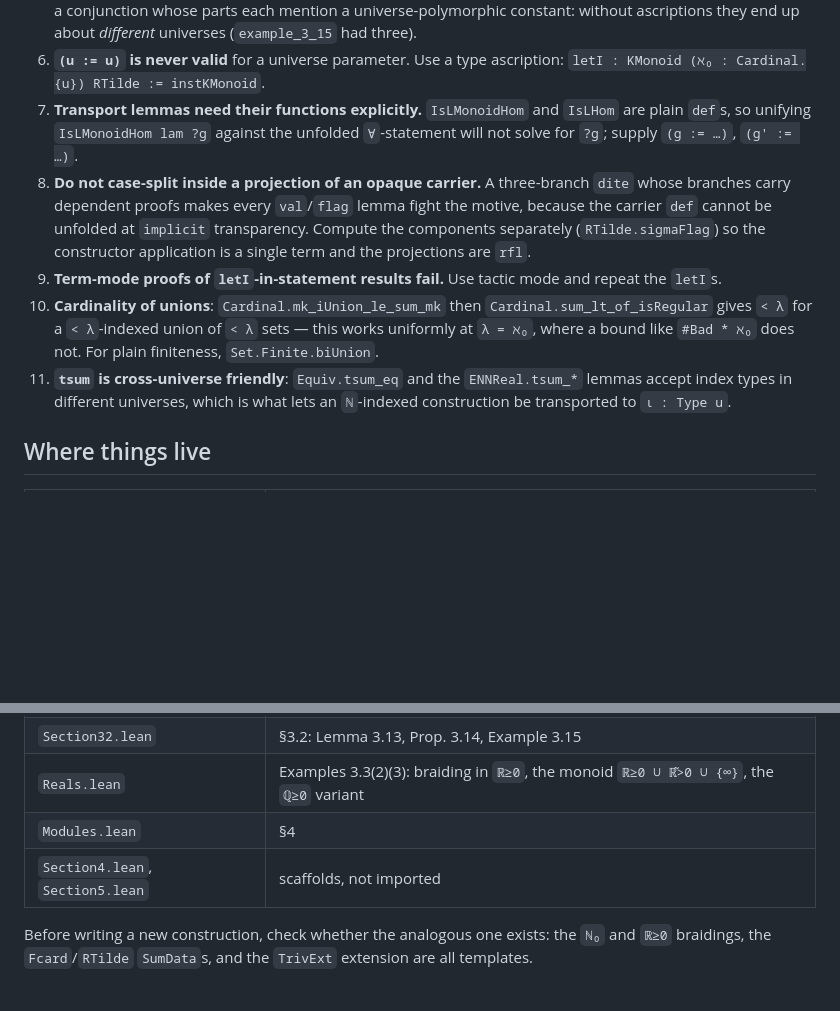
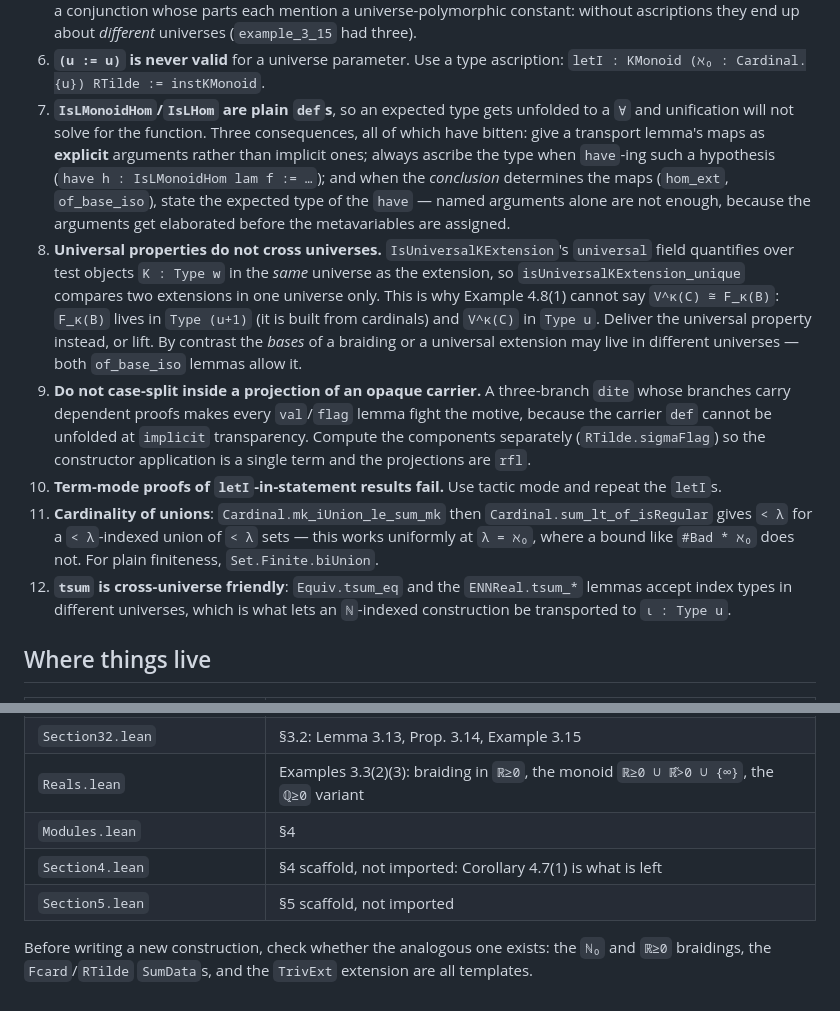
Before and after one commit to dansme/formalization-kappa-monoid-paper, a Markdown page: CLAUDE.md, 2 parts joined by grey strips. Drawn GitHub-style; blank space fills up the shorter version.

Commit message:
Plan and conventions: record the section 4 progress and two new traps
Co-Authored-By: Claude Opus 5 (1M context) <noreply@anthropic.com>

```diff
--- a/CLAUDE.md
+++ b/CLAUDE.md
@@ -96,21 +96,32 @@ re-deriving them.
    universes (`example_3_15` had three).
 6. **`(u := u)` is never valid** for a universe parameter. Use a type ascription:
    `letI : KMonoid (ℵ₀ : Cardinal.{u}) RTilde := instKMonoid`.
-7. **Transport lemmas need their functions explicitly.** `IsLMonoidHom` and `IsLHom` are plain
-   `def`s, so unifying `IsLMonoidHom lam ?g` against the unfolded `∀`-statement will not solve for
-   `?g`; supply `(g := …)`, `(g' := …)`.
-8. **Do not case-split inside a projection of an opaque carrier.** A three-branch `dite` whose
+7. **`IsLMonoidHom`/`IsLHom` are plain `def`s**, so an expected type gets unfolded to a `∀` and
+   unification will not solve for the function. Three consequences, all of which have bitten:
+   give a transport lemma's maps as **explicit** arguments rather than implicit ones; always ascribe
+   the type when `have`-ing such a hypothesis (`have h : IsLMonoidHom lam f := …`); and when the
+   *conclusion* determines the maps (`hom_ext`, `of_base_iso`), state the expected type of the
+   `have` — named arguments alone are not enough, because the arguments get elaborated before the
+   metavariables are assigned.
+8. **Universal properties do not cross universes.** `IsUniversalKExtension`'s `universal` field
+   quantifies over test objects `K : Type w` in the *same* universe as the extension, so
+   `isUniversalKExtension_unique` compares two extensions in one universe only. This is why
+   Example 4.8(1) cannot say `V^κ(C) ≅ F_κ(B)`: `F_κ(B)` lives in `Type (u+1)` (it is built from
+   cardinals) and `V^κ(C)` in `Type u`. Deliver the universal property instead, or lift. By
+   contrast the *bases* of a braiding or a universal extension may live in different universes —
+   both `of_base_iso` lemmas allow it.
+9. **Do not case-split inside a projection of an opaque carrier.** A three-branch `dite` whose
    branches carry dependent proofs makes every `val`/`flag` lemma fight the motive, because the
    carrier `def` cannot be unfolded at `implicit` transparency. Compute the components separately
    (`RTilde.sigmaFlag`) so the constructor application is a single term and the projections are
    `rfl`.
-9. **Term-mode proofs of `letI`-in-statement results fail.** Use tactic mode and repeat the
+10. **Term-mode proofs of `letI`-in-statement results fail.** Use tactic mode and repeat the
    `letI`s.
-10. **Cardinality of unions**: `Cardinal.mk_iUnion_le_sum_mk` then
+11. **Cardinality of unions**: `Cardinal.mk_iUnion_le_sum_mk` then
     `Cardinal.sum_lt_of_isRegular` gives `< λ` for a `< λ`-indexed union of `< λ` sets — this works
     uniformly at `λ = ℵ₀`, where a bound like `#Bad * ℵ₀` does not. For plain finiteness,
     `Set.Finite.biUnion`.
-11. **`tsum` is cross-universe friendly**: `Equiv.tsum_eq` and the `ENNReal.tsum_*` lemmas accept
+12. **`tsum` is cross-universe friendly**: `Equiv.tsum_eq` and the `ENNReal.tsum_*` lemmas accept
     index types in different universes, which is what lets an `ℕ`-indexed construction be
     transported to `ι : Type u`.
 
@@ -126,7 +137,8 @@ re-deriving them.
 | `Section32.lean` | §3.2: Lemma 3.13, Prop. 3.14, Example 3.15 |
 | `Reals.lean` | Examples 3.3(2)(3): braiding in `ℝ≥0`, the monoid `ℝ≥0 ∪ ℝ̃>0 ∪ {∞}`, the `ℚ≥0` variant |
 | `Modules.lean` | §4 |
-| `Section4.lean`, `Section5.lean` | scaffolds, not imported |
+| `Section4.lean` | §4 scaffold, not imported: Corollary 4.7(1) is what is left |
+| `Section5.lean` | §5 scaffold, not imported |
 
 Before writing a new construction, check whether the analogous one exists: the `ℕ₀` and `ℝ≥0`
 braidings, the `Fcard`/`RTilde` `SumData`s, and the `TrivExt` extension are all templates.
```
Also changed, not shown: SECTION4-PLAN.md (+52 -57 lines).
